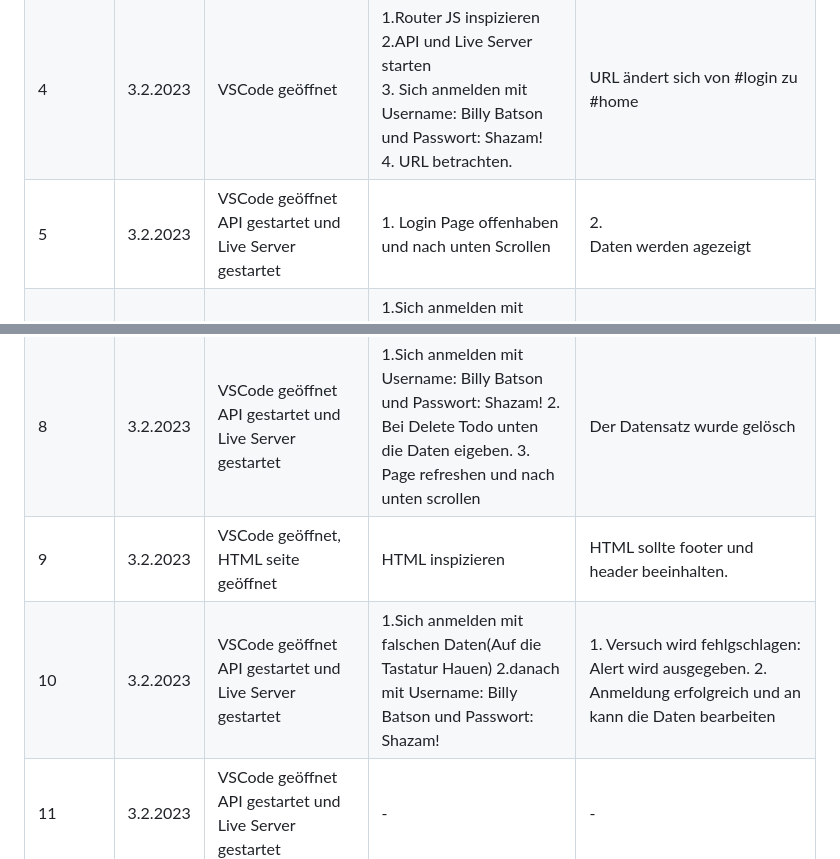
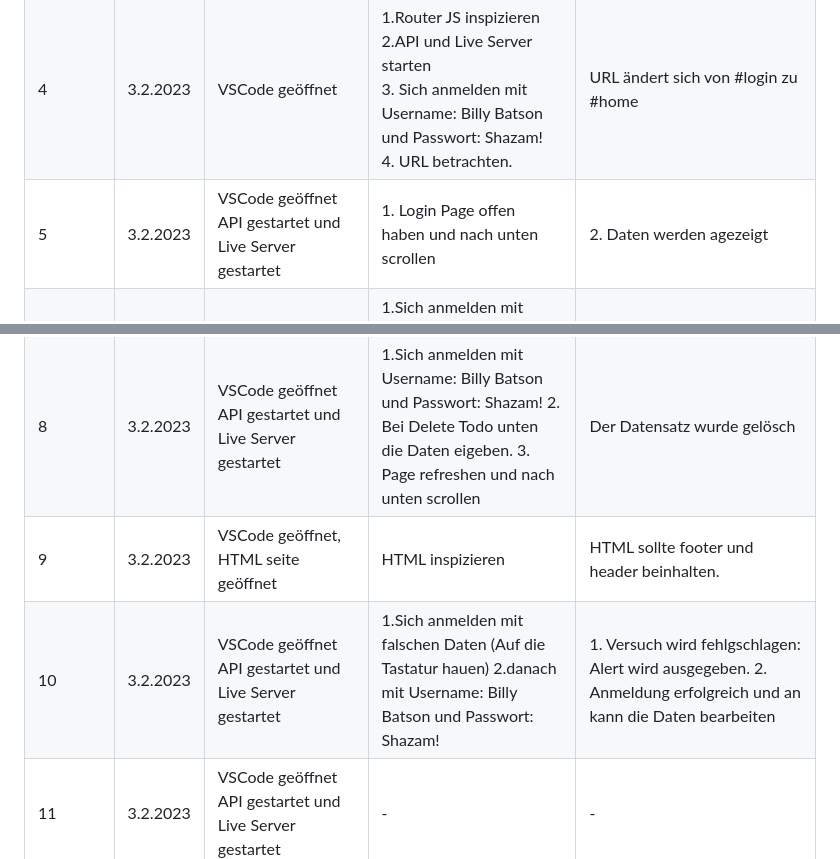
Before and after one commit to h0peRL/LA1303, a Markdown page: README.md, 2 parts joined by grey strips. Drawn GitHub-style.

Commit message:
Fix some typos
I found some typos while scrolling through your docs and I fixed them in this commit.

```diff
--- a/README.md
+++ b/README.md
@@ -71,12 +71,12 @@ GitHub, Stack Overflow, YouTube,
 | 2          | 3.2.2023  | Backend bereit, VSCode geöffnet                               | 1. cd server<br />2. node app.js                                                                                                                       | API listening @ http://localhost:3000                                                                           |
 | 3          | 3.2.2023  | VSCode geöffnet                                               | In VSCode den client Ordner Inspizieren                                                                                                                | Darin sind verschiedene Datien mit dem das Frontend funktioniert                                                |
 | 4          | 3.2.2023  | VSCode geöffnet                                               | 1.Router JS inspizieren 2.API und Live Server starten<br />3. Sich anmelden mit Username: Billy Batson und Passwort: Shazam! <br />4. URL betrachten.  | URL ändert sich von #login zu #home                                                                             |
-| 5          | 3.2.2023  | VSCode geöffnet<br />API gestartet und Live Server gestartet  | 1. Login Page offenhaben und nach unten Scrollen                                                                                                       | 2.<br /> Daten werden agezeigt                                                                                  |
+| 5          | 3.2.2023  | VSCode geöffnet<br />API gestartet und Live Server gestartet  | 1. Login Page offen haben und nach unten scrollen                                                                                                       | 2. Daten werden agezeigt                                                                                  |
 | 6          | 3.2.2023  | VSCode geöffnet<br /> API gestartet und Live Server gestartet | 1.Sich anmelden mit Username: Billy Batson und Passwort: Shazam! 2. Bei AddTodo unten die Daten eigeben. 3. Page refreshen und nach unten scrollen     | Neuer Datensatz wurde hinzugefügt.                                                                              |
 | 7          | 3.2.2023  | VSCode geöffnet<br /> API gestartet und Live Server gestartet | 1.Sich anmelden mit Username: Billy Batson und Passwort: Shazam! 2. Bei Change Todo unten die Daten eigeben. 3. Page refreshen und nach unten scrollen | Der Datensatz wurde verändert                                                                                   |
 | 8          | 3.2.2023  | VSCode geöffnet<br /> API gestartet und Live Server gestartet | 1.Sich anmelden mit Username: Billy Batson und Passwort: Shazam! 2. Bei Delete Todo unten die Daten eigeben. 3. Page refreshen und nach unten scrollen | Der Datensatz wurde gelösch                                                                                     |
-| 9          | 3.2.2023  | VSCode geöffnet, HTML seite geöffnet                          | HTML inspizieren                                                                                                                                       | HTML sollte footer und header beeinhalten.                                                                      |
-| 10         | 3.2.2023  | VSCode geöffnet<br /> API gestartet und Live Server gestartet | 1.Sich anmelden mit falschen Daten(Auf die Tastatur Hauen) 2.danach mit Username: Billy Batson und Passwort: Shazam!                                   | 1. Versuch wird fehlgschlagen: Alert wird ausgegeben. 2. Anmeldung erfolgreich und an kann die Daten bearbeiten |
+| 9          | 3.2.2023  | VSCode geöffnet, HTML seite geöffnet                          | HTML inspizieren                                                                                                                                       | HTML sollte footer und header beinhalten.                                                                      |
+| 10         | 3.2.2023  | VSCode geöffnet<br /> API gestartet und Live Server gestartet | 1.Sich anmelden mit falschen Daten (Auf die Tastatur hauen) 2.danach mit Username: Billy Batson und Passwort: Shazam!                                   | 1. Versuch wird fehlgschlagen: Alert wird ausgegeben. 2. Anmeldung erfolgreich und an kann die Daten bearbeiten |
 | 11         | 3.2.2023  | VSCode geöffnet<br /> API gestartet und Live Server gestartet | -                                                                                                                                                      | -                                                                                                               |
 
 ## 3.Entscheiden
```
